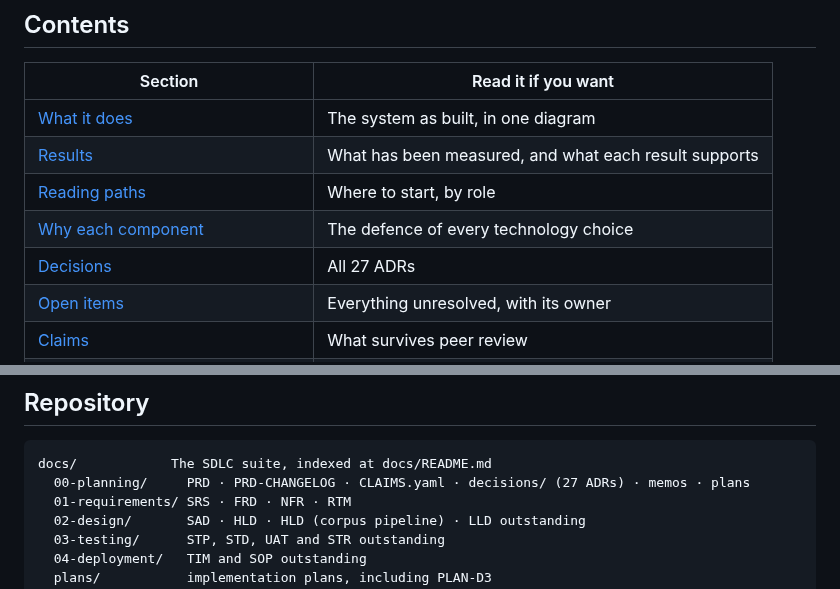
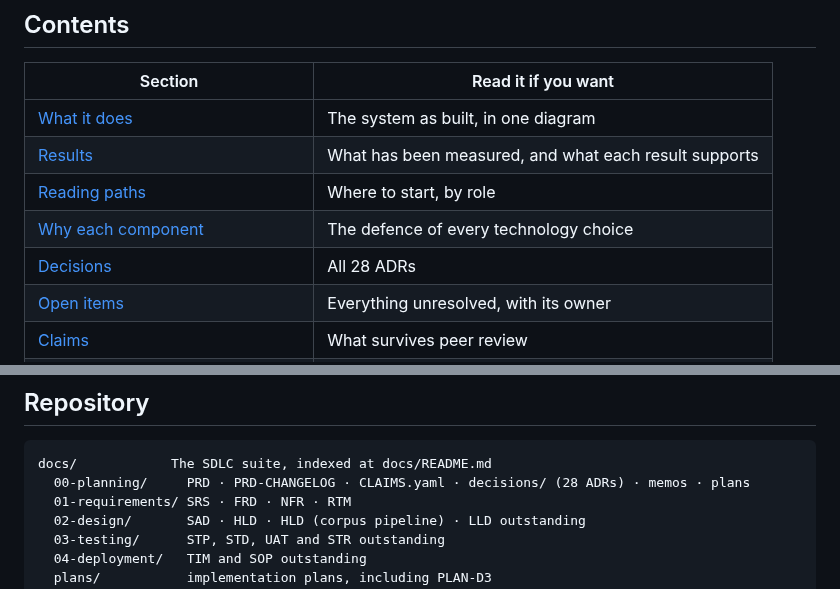
Before and after one commit to Divyansh-9/CNN_VIT_BILSTM_CROSS_ATTENTION_BASED_TRAFFIC_MANAGEMENT_SYSTEM, a Markdown page: README.md, 2 parts joined by grey strips. GitHub-like rendering.

````diff
--- a/README.md
+++ b/README.md
@@ -78,7 +81,7 @@ B.Tech CSE (ML/AI) major project · 20 weeks · 3–4 members · ₹0 cash budge
 | [Results](#results-and-what-they-support) | What has been measured, and what each result supports |
 | [Reading paths](#reading-paths) | Where to start, by role |
 | [Why each component](#why-each-component) | The defence of every technology choice |
-| [Decisions](#decisions) | All 27 ADRs |
+| [Decisions](#decisions) | All 28 ADRs |
 | [Open items](#open-items) | Everything unresolved, with its owner |
 | [Claims](#what-we-claim-and-what-we-do-not) | What survives peer review |
 | [Repository](#repository) · [Getting started](#getting-started) · [Rules](#working-rules) | Practicalities |
@@ -310,7 +314,7 @@ The full analysis is in [Related Work](docs/00-planning/RELATED-WORK.md) and
 
 ```
 docs/            The SDLC suite, indexed at docs/README.md
-  00-planning/     PRD · PRD-CHANGELOG · CLAIMS.yaml · decisions/ (27 ADRs) · memos · plans
+  00-planning/     PRD · PRD-CHANGELOG · CLAIMS.yaml · decisions/ (28 ADRs) · memos · plans
   01-requirements/ SRS · FRD · NFR · RTM
   02-design/       SAD · HLD · HLD (corpus pipeline) · LLD outstanding
   03-testing/      STP, STD, UAT and STR outstanding
````
Also changed, not shown: other parts of README.md (+8 -4 lines), docs/TEAM-STATUS.md (added, +75 -0 lines).
